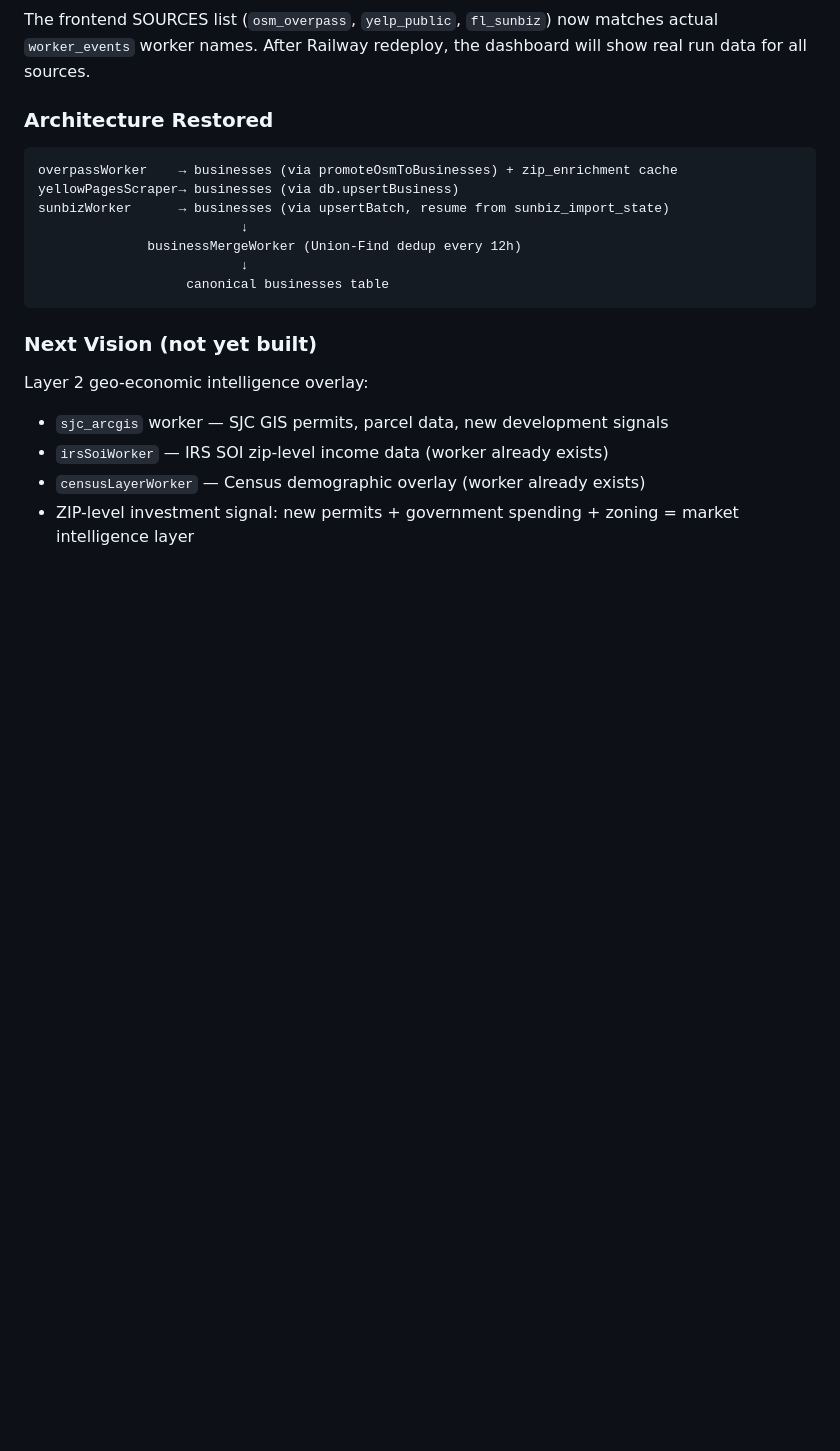
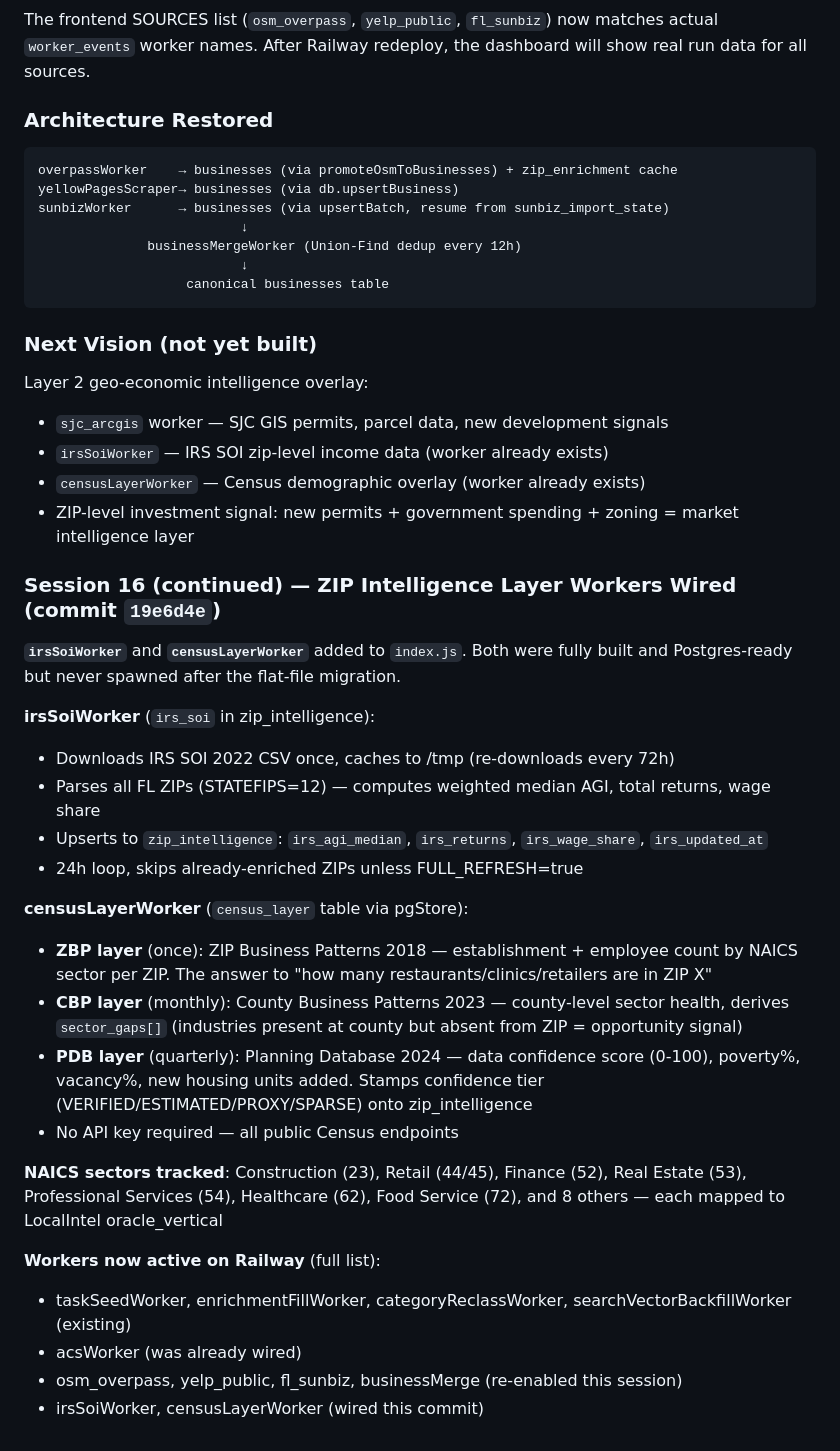
Before and after one commit to MCFLAMINGO/gsb-swarm, a Markdown page: LOCALINTEL_CONTEXT.md, the part around the change. Drawn GitHub-style; blank space fills up the shorter version.

Commit message:
docs: LOCALINTEL_CONTEXT — IRS SOI + census layer workers wired

```diff
--- a/LOCALINTEL_CONTEXT.md
+++ b/LOCALINTEL_CONTEXT.md
@@ -1962,3 +1962,28 @@ Layer 2 geo-economic intelligence overlay:
 - `irsSoiWorker` — IRS SOI zip-level income data (worker already exists)
 - `censusLayerWorker` — Census demographic overlay (worker already exists)
 - ZIP-level investment signal: new permits + government spending + zoning = market intelligence layer
+
+
+### Session 16 (continued) — ZIP Intelligence Layer Workers Wired (commit `19e6d4e`)
+
+**`irsSoiWorker`** and **`censusLayerWorker`** added to `index.js`. Both were fully built and Postgres-ready but never spawned after the flat-file migration.
+
+**irsSoiWorker** (`irs_soi` in zip_intelligence):
+- Downloads IRS SOI 2022 CSV once, caches to /tmp (re-downloads every 72h)
+- Parses all FL ZIPs (STATEFIPS=12) — computes weighted median AGI, total returns, wage share
+- Upserts to `zip_intelligence`: `irs_agi_median`, `irs_returns`, `irs_wage_share`, `irs_updated_at`
+- 24h loop, skips already-enriched ZIPs unless FULL_REFRESH=true
+
+**censusLayerWorker** (`census_layer` table via pgStore):
+- **ZBP layer** (once): ZIP Business Patterns 2018 — establishment + employee count by NAICS sector per ZIP. The answer to "how many restaurants/clinics/retailers are in ZIP X"
+- **CBP layer** (monthly): County Business Patterns 2023 — county-level sector health, derives `sector_gaps[]` (industries present at county but absent from ZIP = opportunity signal)
+- **PDB layer** (quarterly): Planning Database 2024 — data confidence score (0-100), poverty%, vacancy%, new housing units added. Stamps confidence tier (VERIFIED/ESTIMATED/PROXY/SPARSE) onto zip_intelligence
+- No API key required — all public Census endpoints
+
+**NAICS sectors tracked**: Construction (23), Retail (44/45), Finance (52), Real Estate (53), Professional Services (54), Healthcare (62), Food Service (72), and 8 others — each mapped to LocalIntel oracle_vertical
+
+**Workers now active on Railway** (full list):
+- taskSeedWorker, enrichmentFillWorker, categoryReclassWorker, searchVectorBackfillWorker (existing)
+- acsWorker (was already wired)
+- osm_overpass, yelp_public, fl_sunbiz, businessMerge (re-enabled this session)
+- irsSoiWorker, censusLayerWorker (wired this commit)
```
